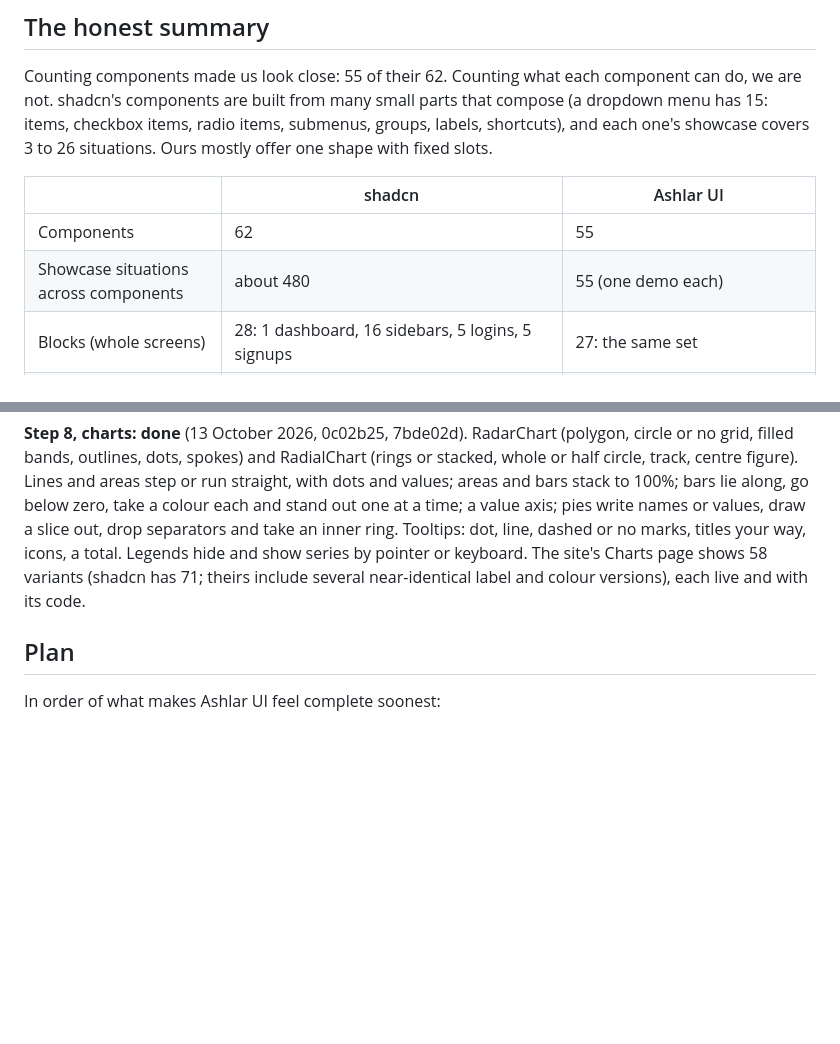
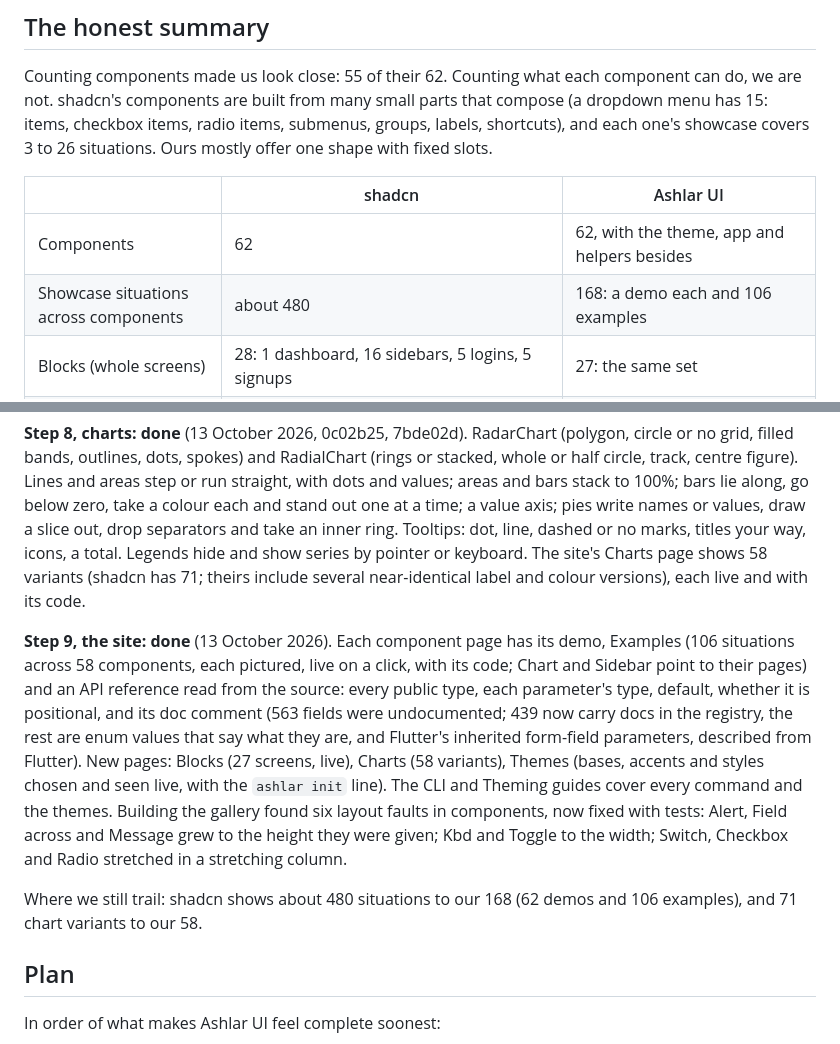
Before and after one commit to mittolabs/ashlar-ui, a Markdown page: docs/shadcn-parity.md, 2 parts joined by grey strips. Drawn GitHub-style; blank space fills up the shorter version.

Commit message:
docs: record the site's progress in the parity study

```diff
--- a/docs/shadcn-parity.md
+++ b/docs/shadcn-parity.md
@@ -14,8 +14,8 @@ each one's showcase covers 3 to 26 situations. Ours mostly offer one shape with
 
 | | shadcn | Ashlar UI |
 |---|---|---|
-| Components | 62 | 55 |
-| Showcase situations across components | about 480 | 55 (one demo each) |
+| Components | 62 | 62, with the theme, app and helpers besides |
+| Showcase situations across components | about 480 | 168: a demo each and 106 examples |
 | Blocks (whole screens) | 28: 1 dashboard, 16 sidebars, 5 logins, 5 signups | 27: the same set |
 | Chart variants | 71, across area, bar, line, pie, radar, radial, tooltip | 58, across the same seven |
 | Themes | 7 base colours and 17 accent colours | the same 7 and 17, with contrast floors |
@@ -201,6 +201,21 @@ your way, icons, a total. Legends hide and show series by pointer or keyboard. T
 Charts page shows 58 variants (shadcn has 71; theirs include several near-identical label
 and colour versions), each live and with its code.
 
+**Step 9, the site: done** (13 October 2026). Each component page has its demo, Examples
+(106 situations across 58 components, each pictured, live on a click, with its code; Chart
+and Sidebar point to their pages) and an API reference read from the source: every public
+type, each parameter's type, default, whether it is positional, and its doc comment (563
+fields were undocumented; 439 now carry docs in the registry, the rest are enum values that
+say what they are, and Flutter's inherited form-field parameters, described from Flutter).
+New pages: Blocks (27 screens, live), Charts (58 variants), Themes (bases, accents and
+styles chosen and seen live, with the `ashlar init` line). The CLI and Theming guides cover
+every command and the themes. Building the gallery found six layout faults in components,
+now fixed with tests: Alert, Field across and Message grew to the height they were given;
+Kbd and Toggle to the width; Switch, Checkbox and Radio stretched in a stretching column.
+
+Where we still trail: shadcn shows about 480 situations to our 168 (62 demos and 106
+examples), and 71 chart variants to our 58.
+
 ## Plan
 
 In order of what makes Ashlar UI feel complete soonest:
```
